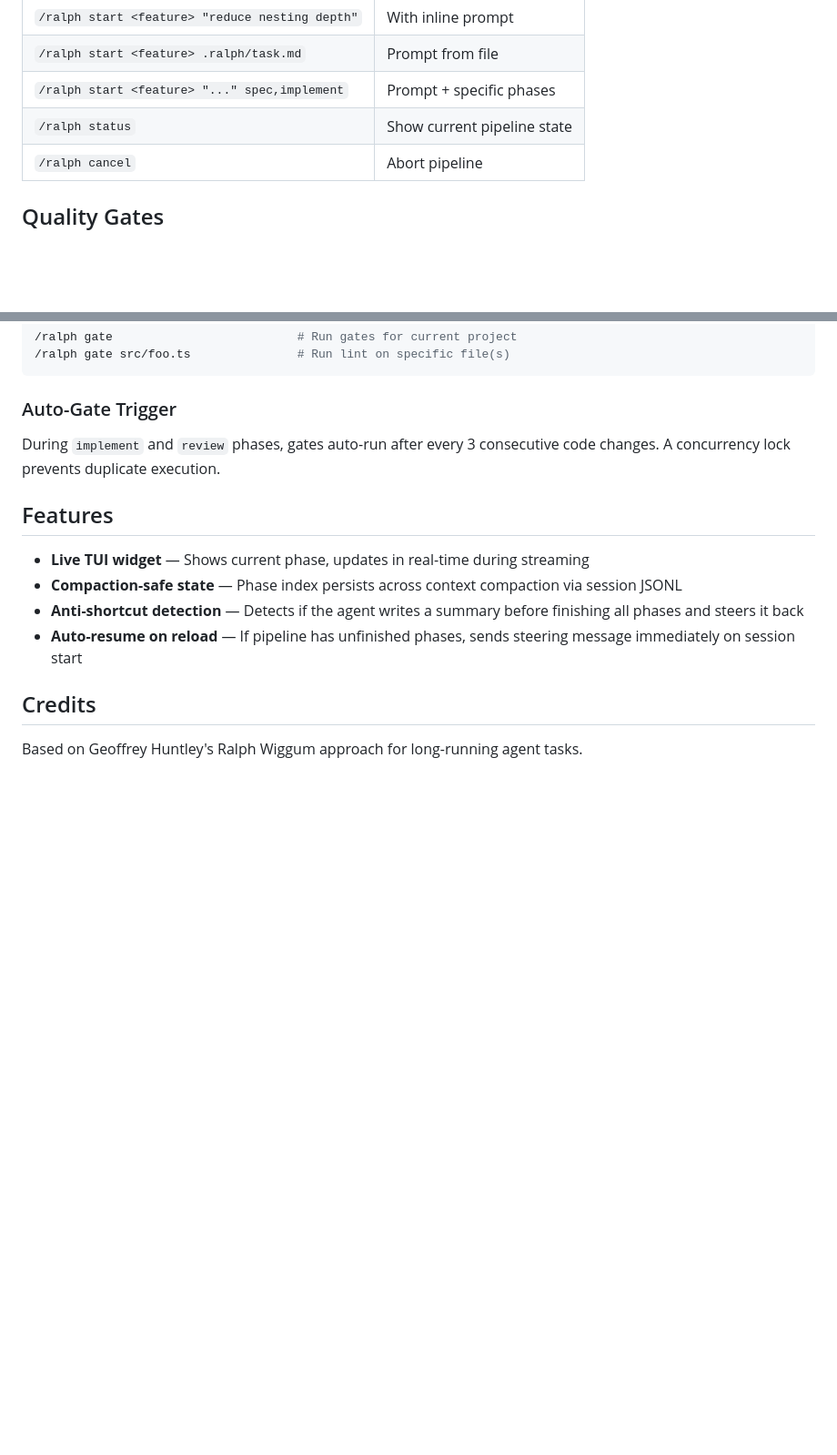
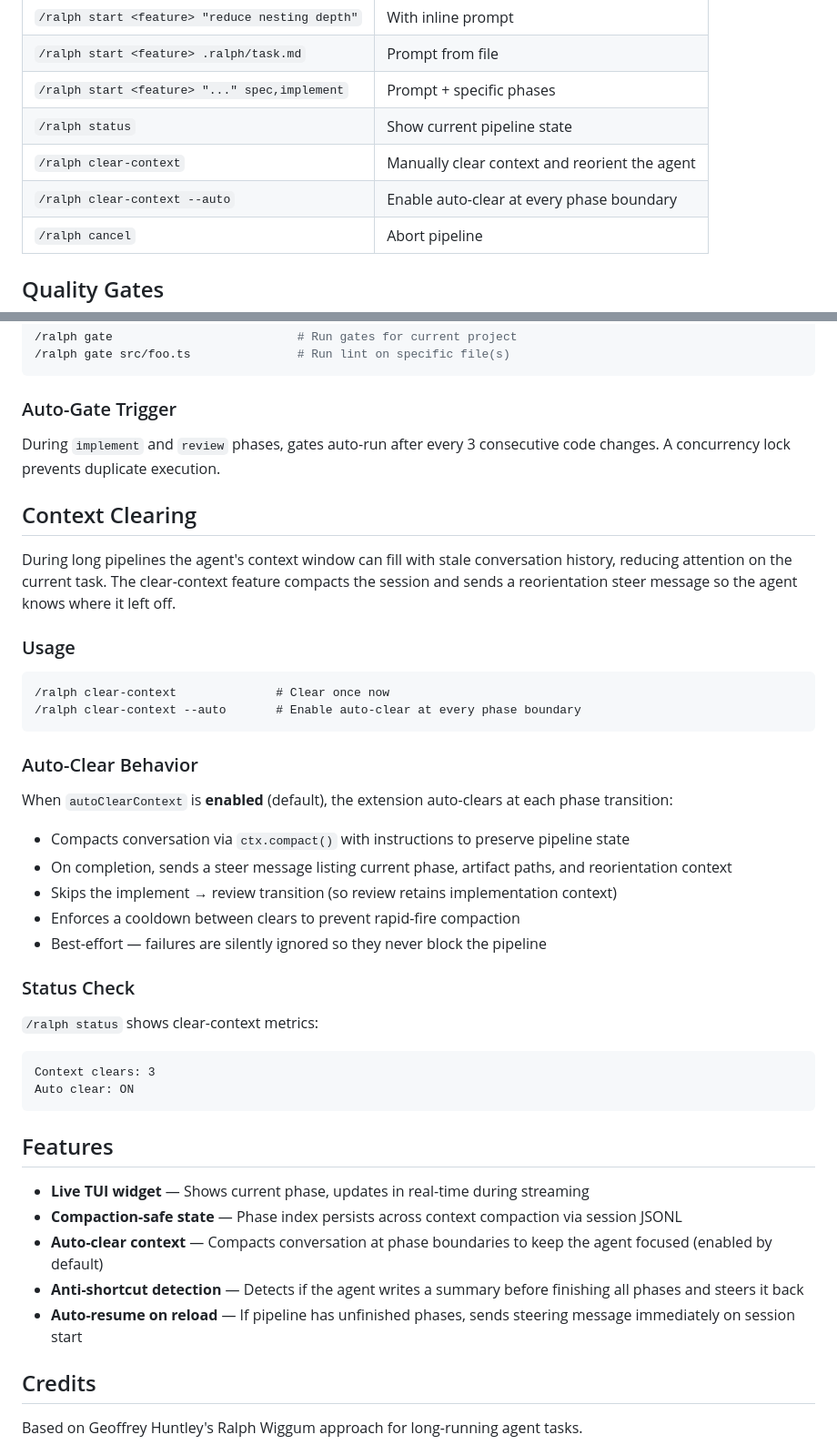
Before and after one commit to pydn/ralph-works, a Markdown page: README.md, 2 parts joined by grey strips. Shown at 91% size. Rendered like a GitHub page; blank space fills up the shorter version.

Commit message:
docs: document clear-context command and auto-clear behavior

````diff
--- a/README.md
+++ b/README.md
@@ -37,6 +37,8 @@ Reload Pi (`/reload`) to activate.
 | `/ralph start <feature> .ralph/task.md` | Prompt from file |
 | `/ralph start <feature> "..." spec,implement` | Prompt + specific phases |
 | `/ralph status` | Show current pipeline state |
+| `/ralph clear-context` | Manually clear context and reorient the agent |
+| `/ralph clear-context --auto` | Enable auto-clear at every phase boundary |
 | `/ralph cancel` | Abort pipeline |
 
 ## Quality Gates
@@ -77,10 +79,41 @@ Commands are validated against a whitelist of allowed tools. Non-whitelisted com
 ### Auto-Gate Trigger
 During `implement` and `review` phases, gates auto-run after every 3 consecutive code changes. A concurrency lock prevents duplicate execution.
 
+## Context Clearing
+
+During long pipelines the agent's context window can fill with stale conversation history, reducing attention on the current task. The clear-context feature compacts the session and sends a reorientation steer message so the agent knows where it left off.
+
+### Usage
+
+```
+/ralph clear-context              # Clear once now
+/ralph clear-context --auto       # Enable auto-clear at every phase boundary
+```
+
+### Auto-Clear Behavior
+
+When `autoClearContext` is **enabled** (default), the extension auto-clears at each phase transition:
+
+- Compacts conversation via `ctx.compact()` with instructions to preserve pipeline state
+- On completion, sends a steer message listing current phase, artifact paths, and reorientation context
+- Skips the implement → review transition (so review retains implementation context)
+- Enforces a cooldown between clears to prevent rapid-fire compaction
+- Best-effort — failures are silently ignored so they never block the pipeline
+
+### Status Check
+
+`/ralph status` shows clear-context metrics:
+
+```
+Context clears: 3
+Auto clear: ON
+```
+
 ## Features
 
 - **Live TUI widget** — Shows current phase, updates in real-time during streaming
 - **Compaction-safe state** — Phase index persists across context compaction via session JSONL
+- **Auto-clear context** — Compacts conversation at phase boundaries to keep the agent focused (enabled by default)
 - **Anti-shortcut detection** — Detects if the agent writes a summary before finishing all phases and steers it back
 - **Auto-resume on reload** — If pipeline has unfinished phases, sends steering message immediately on session start
 
````
